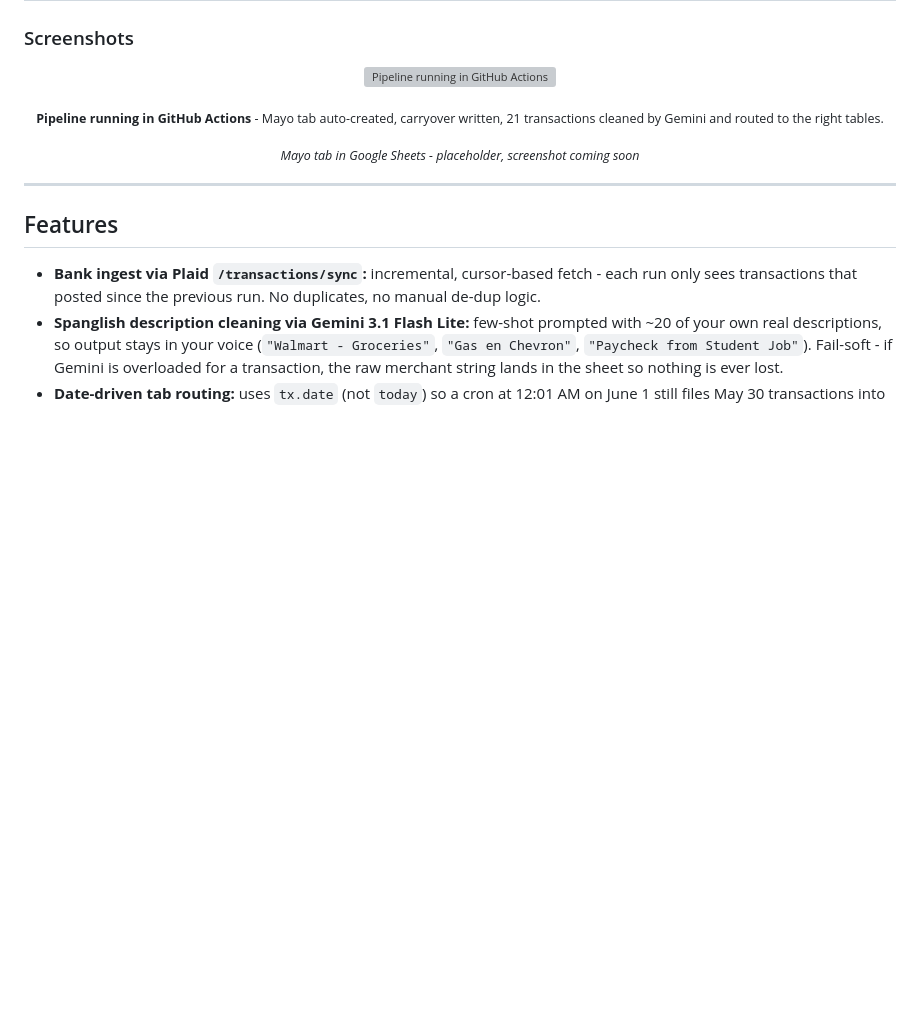
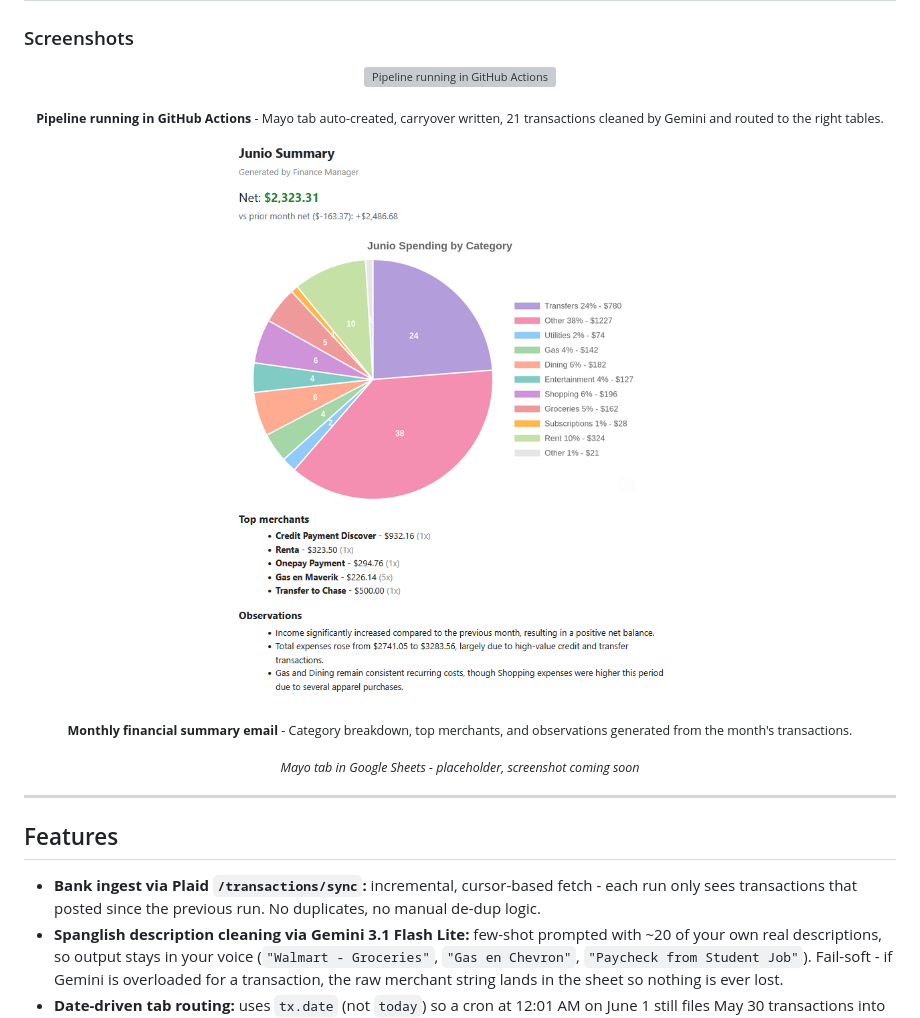
Before and after one commit to NinyaDev/FinMan-Tab, a Markdown page: README.md, the part around the change. Drawn GitHub-style; pictures changed too: docs/images/monthly-summary.png (added); blank space fills up the shorter version; grey boxes are pictures that could not be loaded.

Commit message:
docs: show monthly financial summary alongside pipeline screenshot

```diff
--- a/README.md
+++ b/README.md
@@ -16,6 +16,11 @@ Built around an existing personal-finance spreadsheet rather than replacing it:
   <img src="https://github.com/user-attachments/assets/9de14ae7-6493-4242-bae5-10a1a13d5919" alt="Pipeline running in GitHub Actions" width="860">
 </p>
 <p align="center"><sub><b>Pipeline running in GitHub Actions</b> - Mayo tab auto-created, carryover written, 21 transactions cleaned by Gemini and routed to the right tables.</sub></p>
+
+<p align="center">
+  <img src="docs/images/monthly-summary.png" alt="June monthly summary email showing net balance, spending by category, top merchants, and observations" width="731">
+</p>
+<p align="center"><sub><b>Monthly financial summary email</b> - Category breakdown, top merchants, and observations generated from the month's transactions.</sub></p>
 
 <p align="center">
   <sub><i>Mayo tab in Google Sheets - placeholder, screenshot coming soon</i></sub>
```
